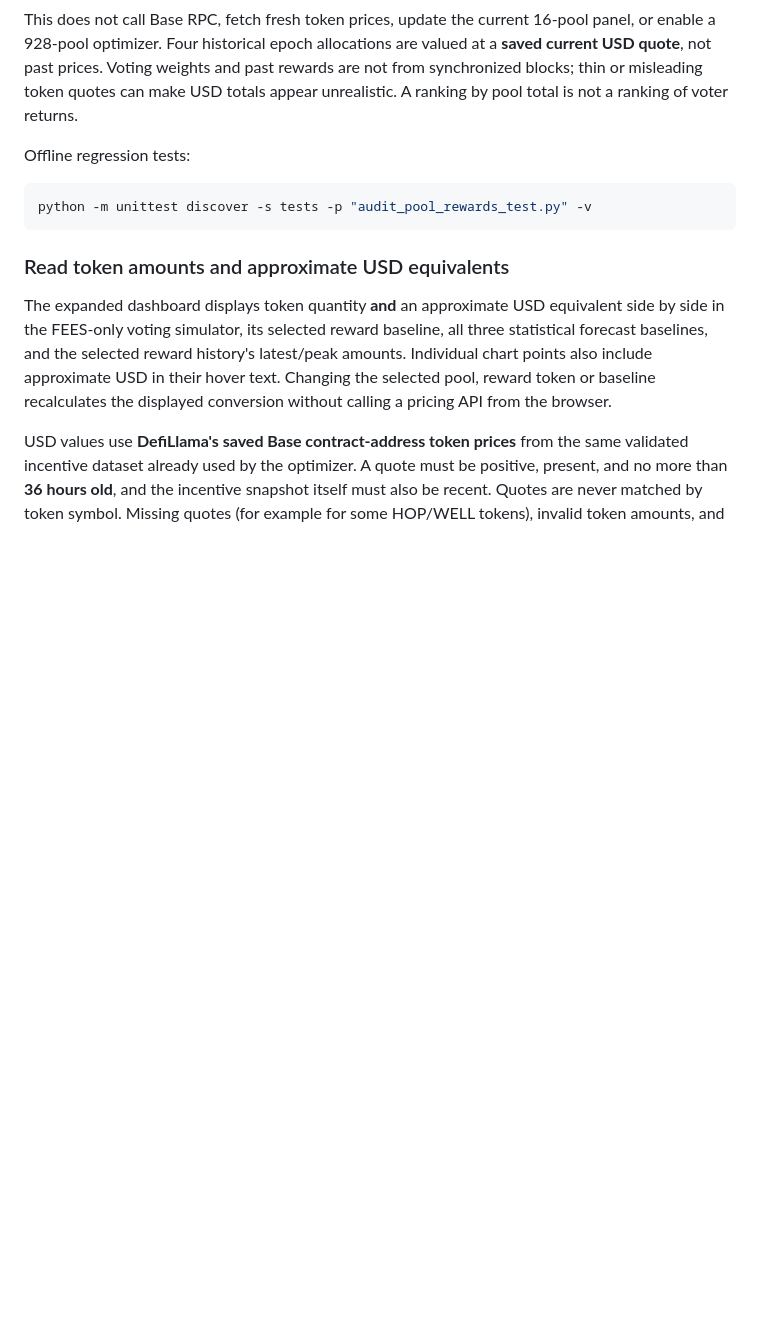
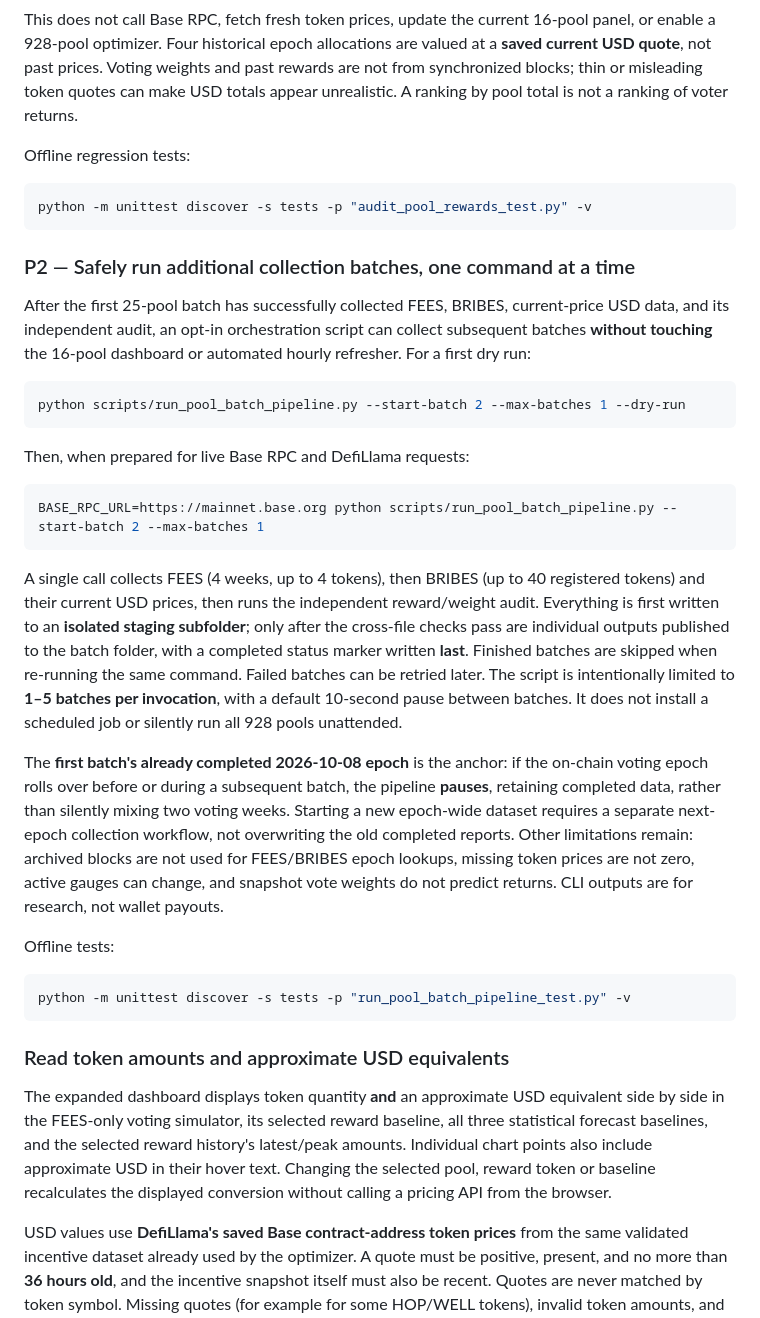
Before and after one commit to eser07/aeropredict-ai, a Markdown page: README.md, the part around the change. Rendered like a GitHub page; blank space fills up the shorter version.

Commit message:
Document bounded resumable P2 batch orchestrator, staged publication and weekly epoch safeguards

````diff
--- a/README.md
+++ b/README.md
@@ -352,6 +352,50 @@ Offline regression tests:
 python -m unittest discover -s tests -p "audit_pool_rewards_test.py" -v
 ```
 
+### P2 — Safely run additional collection batches, one command at a time
+
+After the first 25-pool batch has successfully collected FEES, BRIBES,
+current-price USD data, and its independent audit, an opt-in orchestration
+script can collect subsequent batches **without touching** the 16-pool
+dashboard or automated hourly refresher. For a first dry run:
+
+```bash
+python scripts/run_pool_batch_pipeline.py --start-batch 2 --max-batches 1 --dry-run
+```
+
+Then, when prepared for live Base RPC and DefiLlama requests:
+
+```bash
+BASE_RPC_URL=https://mainnet.base.org python scripts/run_pool_batch_pipeline.py --start-batch 2 --max-batches 1
+```
+
+A single call collects FEES (4 weeks, up to 4 tokens), then BRIBES
+(up to 40 registered tokens) and their current USD prices, then runs
+the independent reward/weight audit. Everything is first written to an
+**isolated staging subfolder**; only after the cross-file checks pass are
+individual outputs published to the batch folder, with a completed
+status marker written **last**. Finished batches are skipped when
+re-running the same command. Failed batches can be retried later.
+The script is intentionally limited to **1–5 batches per invocation**,
+with a default 10-second pause between batches. It does not install
+a scheduled job or silently run all 928 pools unattended.
+
+The **first batch's already completed 2026-10-08 epoch** is the anchor:
+if the on-chain voting epoch rolls over before or during a subsequent
+batch, the pipeline **pauses**, retaining completed data, rather than
+silently mixing two voting weeks. Starting a new epoch-wide dataset
+requires a separate next-epoch collection workflow, not overwriting
+the old completed reports. Other limitations remain: archived blocks
+are not used for FEES/BRIBES epoch lookups, missing token prices are
+not zero, active gauges can change, and snapshot vote weights do not
+predict returns. CLI outputs are for research, not wallet payouts.
+
+Offline tests:
+
+```bash
+python -m unittest discover -s tests -p "run_pool_batch_pipeline_test.py" -v
+```
+
 ### Read token amounts and approximate USD equivalents
 
 The expanded dashboard displays token quantity **and** an approximate USD
````
